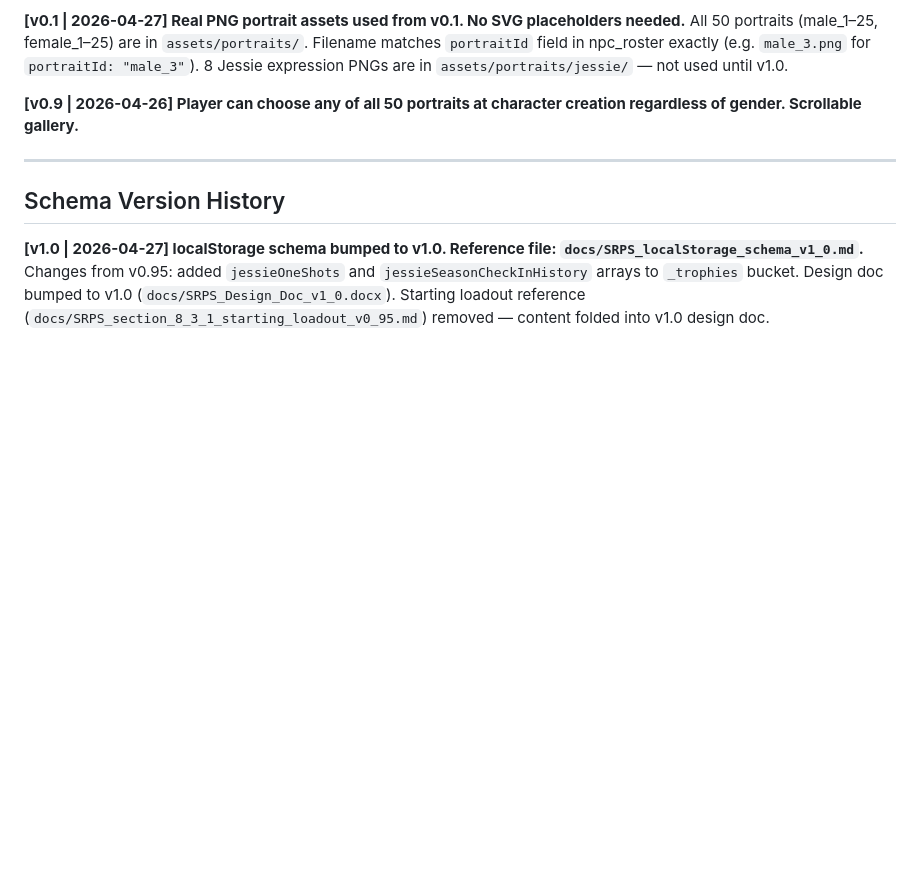
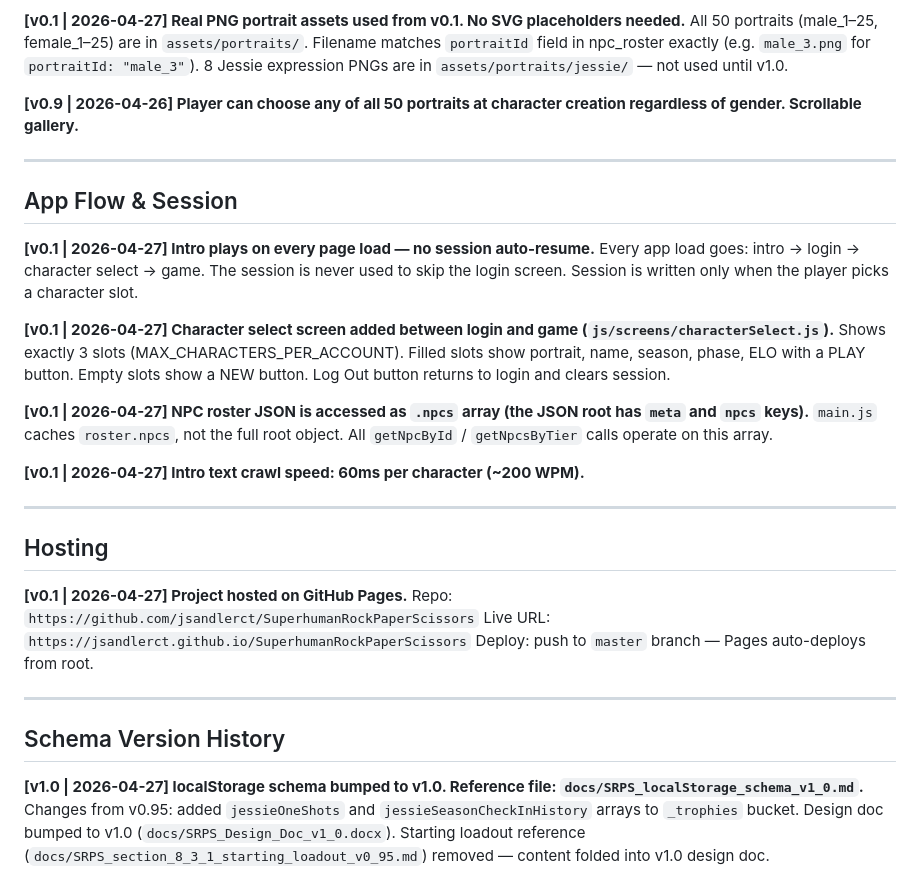
Before and after one commit to jsandlerct/SuperhumanRockPaperScissors, a Markdown page: DECISIONS.md, the part around the change. Rendered like a GitHub page; blank space fills up the shorter version.

Commit message:
Update DECISIONS.md and TODO.md for end of session
- Record always-login flow, character select screen, hosting decisions
- Note NPC roster .npcs array fix and intro crawl speed
- Add GitHub Pages repo/URL to decisions
- Add remaining v0.1 stub tasks to TODO

Co-Authored-By: Claude Sonnet 4.6 <noreply@anthropic.com>

```diff
--- a/DECISIONS.md
+++ b/DECISIONS.md
@@ -143,6 +143,30 @@ All 50 portraits (male_1–25, female_1–25) are in `assets/portraits/`. Filena
 
 ---
 
+## App Flow & Session
+
+**[v0.1 | 2026-04-27] Intro plays on every page load — no session auto-resume.**
+Every app load goes: intro → login → character select → game. The session is never used to skip the login screen. Session is written only when the player picks a character slot.
+
+**[v0.1 | 2026-04-27] Character select screen added between login and game (`js/screens/characterSelect.js`).**
+Shows exactly 3 slots (MAX_CHARACTERS_PER_ACCOUNT). Filled slots show portrait, name, season, phase, ELO with a PLAY button. Empty slots show a NEW button. Log Out button returns to login and clears session.
+
+**[v0.1 | 2026-04-27] NPC roster JSON is accessed as `.npcs` array (the JSON root has `meta` and `npcs` keys).**
+`main.js` caches `roster.npcs`, not the full root object. All `getNpcById` / `getNpcsByTier` calls operate on this array.
+
+**[v0.1 | 2026-04-27] Intro text crawl speed: 60ms per character (~200 WPM).**
+
+---
+
+## Hosting
+
+**[v0.1 | 2026-04-27] Project hosted on GitHub Pages.**
+Repo: `https://github.com/jsandlerct/SuperhumanRockPaperScissors`
+Live URL: `https://jsandlerct.github.io/SuperhumanRockPaperScissors`
+Deploy: push to `master` branch — Pages auto-deploys from root.
+
+---
+
 ## Schema Version History
 
 **[v1.0 | 2026-04-27] localStorage schema bumped to v1.0. Reference file: `docs/SRPS_localStorage_schema_v1_0.md`.**
```
Also changed, not shown: TODO.md (+4 -0 lines).
